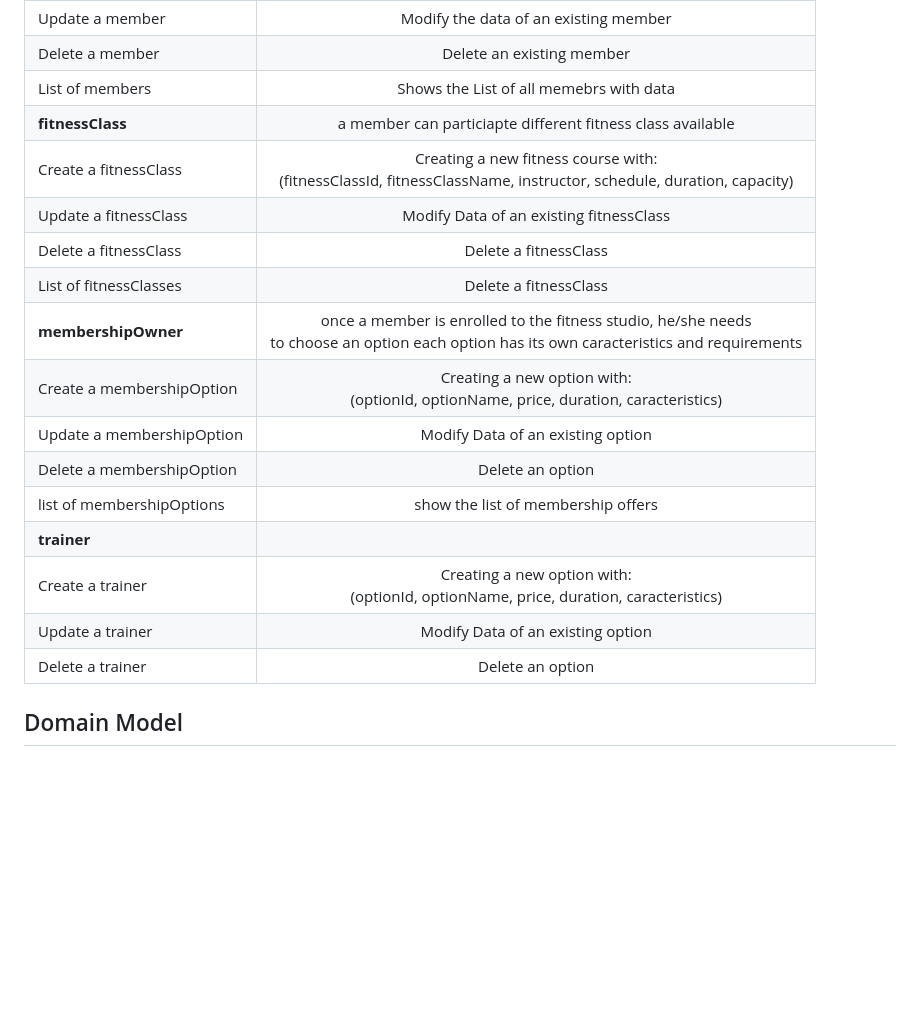
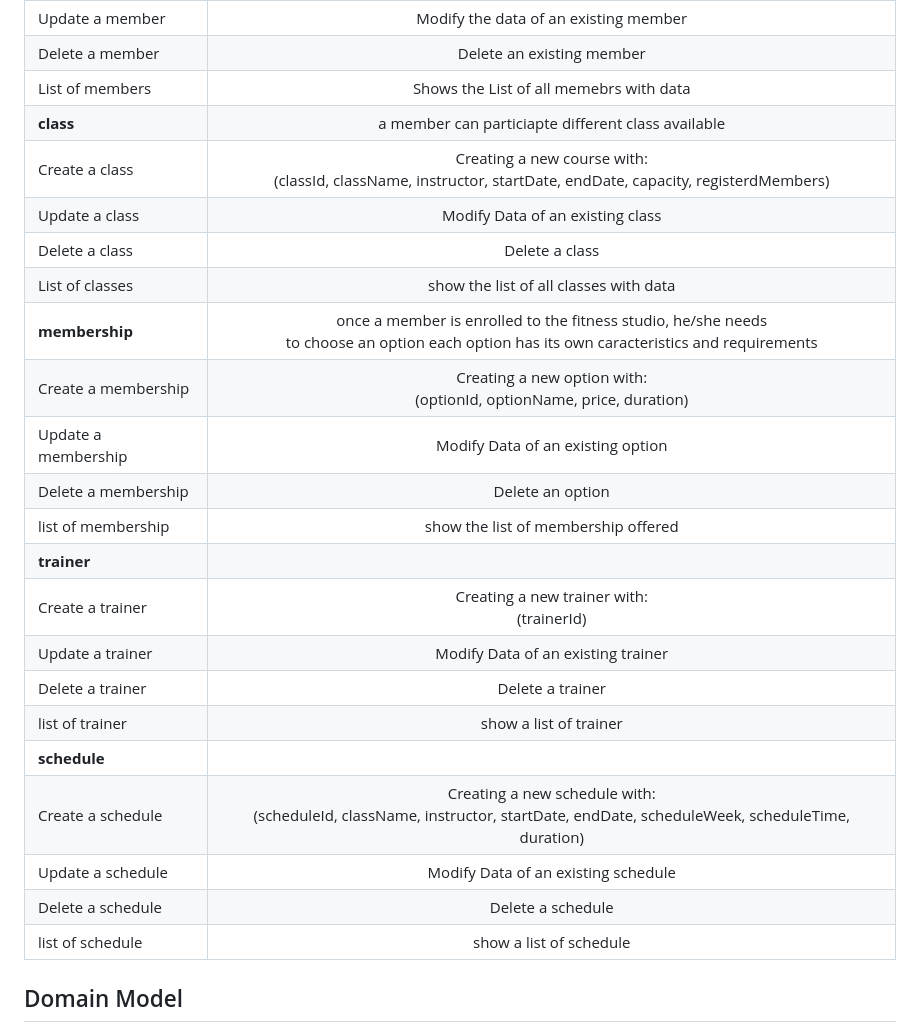
Before and after one commit to xpes/webapp23-FitflexStudio, a Markdown page: README.md, the part around the change. Drawn GitHub-style; blank space fills up the shorter version.

```diff
--- a/README.md
+++ b/README.md
@@ -58,20 +58,26 @@ The purpose of the FitflexStudio app is to streamline and automate the managemen
 | Update a member     |   Modify the data of an existing member     |
 | Delete a member     |   Delete an existing member     |
 | List of members     |   Shows the List of all memebrs with data   |
-| **fitnessClass**    |  a member can particiapte different fitness class available    |
-| Create a fitnessClass    |   Creating a new fitness course with: <br> (fitnessClassId, fitnessClassName, instructor, schedule, duration, capacity)   |
-| Update a fitnessClass     |   Modify Data of an existing fitnessClass  |
-| Delete a fitnessClass     |   Delete a fitnessClass     |
-| List of fitnessClasses     |   Delete a fitnessClass     |
-| **membershipOwner**           |  once a member is enrolled to the fitness studio, he/she needs<br> to choose an option each option has its own caracteristics and requirements     |
-| Create a membershipOption    |   Creating a new option with: <br> (optionId, optionName, price, duration, caracteristics)   |
-| Update a membershipOption     |   Modify Data of an existing option  |
-| Delete a membershipOption     |   Delete an option     |
-| list of membershipOptions     |   show the list of membership offers    |
+| **class**    |  a member can particiapte different class available    |
+| Create a class    |   Creating a new course with: <br> (classId, className, instructor, startDate, endDate, capacity, registerdMembers)   |
+| Update a class     |   Modify Data of an existing class  |
+| Delete a class     |   Delete a class     |
+| List of classes     |   show the list of all classes with data     |
+| **membership**           |  once a member is enrolled to the fitness studio, he/she needs<br> to choose an option each option has its own caracteristics and requirements     |
+| Create a membership    |   Creating a new option with: <br> (optionId, optionName, price, duration)   |
+| Update a membership     |   Modify Data of an existing option  |
+| Delete a membership     |   Delete an option     |
+| list of membership     |   show the list of membership offered    |
 | **trainer**          |               |
-| Create a trainer     |   Creating a new option with: <br> (optionId, optionName, price, duration, caracteristics)   |
-| Update a trainer     |   Modify Data of an existing option  |
-| Delete a trainer     |   Delete an option     |
+| Create a trainer     |   Creating a new trainer with: <br> (trainerId)   |
+| Update a trainer     |   Modify Data of an existing trainer  |
+| Delete a trainer     |   Delete a trainer     |
+| list of trainer     |   show  a list of trainer     |
+| **schedule**          |               |
+| Create a schedule     |   Creating a new schedule with: <br> (scheduleId, className, instructor, startDate, endDate, scheduleWeek, scheduleTime, duration)   |
+| Update a schedule     |   Modify Data of an existing schedule  |
+| Delete a schedule     |   Delete a schedule     |
+| list of schedule     |   show  a list of schedule     |
 
 ## Domain Model
 ![domainModel](https://github.com/xpes/webapp23-FitflexStudio/assets/25884342/dc1b2904-9be2-4a38-8eed-adc32cec3c51)
```
